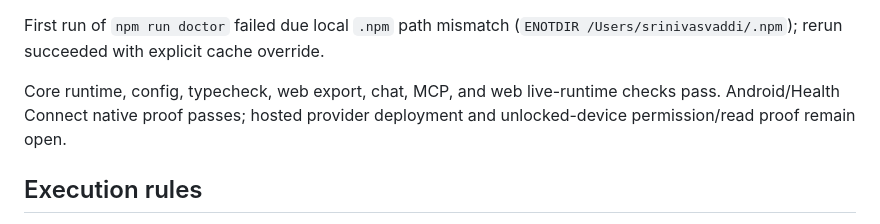
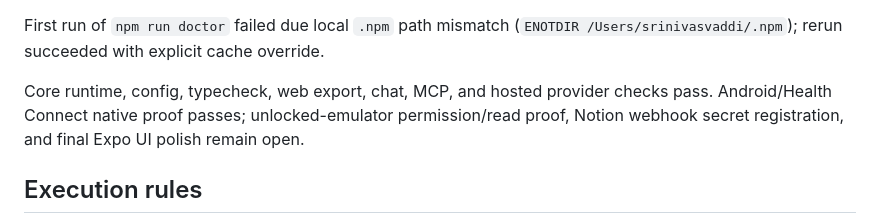
Before and after one commit to vaddisrinivas/wonderfood, a Markdown page: docs/lifeos/implementation-ledger.md, the part around one of its changes. Rendered like a GitHub page.

Commit message:
Refresh LifeOS phase ledger

```diff
--- a/docs/lifeos/implementation-ledger.md
+++ b/docs/lifeos/implementation-ledger.md
@@ -127,7 +127,7 @@ Current explicit phase-slice agents are defined in `docs/lifeos/implementation-s
 
 First run of `npm run doctor` failed due local `.npm` path mismatch (`ENOTDIR /Users/srinivasvaddi/.npm`); rerun succeeded with explicit cache override.
 
-Core runtime, config, typecheck, web export, chat, MCP, and web live-runtime checks pass. Android/Health Connect native proof passes; hosted provider deployment and unlocked-device permission/read proof remain open.
+Core runtime, config, typecheck, web export, chat, MCP, and hosted provider checks pass. Android/Health Connect native proof passes; unlocked-emulator permission/read proof, Notion webhook secret registration, and final Expo UI polish remain open.
 
 ## Execution rules
 
```
Also changed, not shown: other parts of docs/lifeos/implementation-ledger.md (+2 -2 lines).
